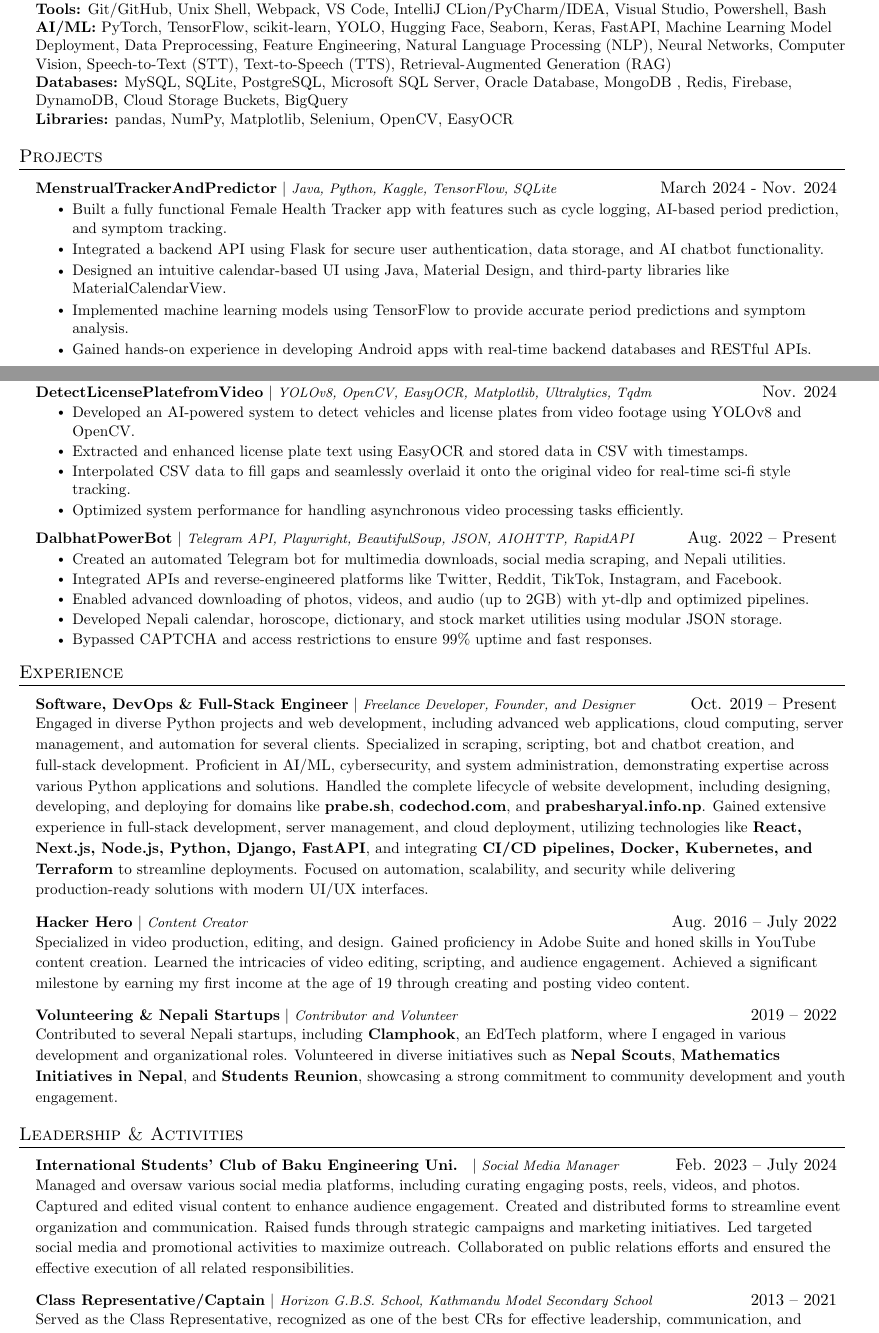
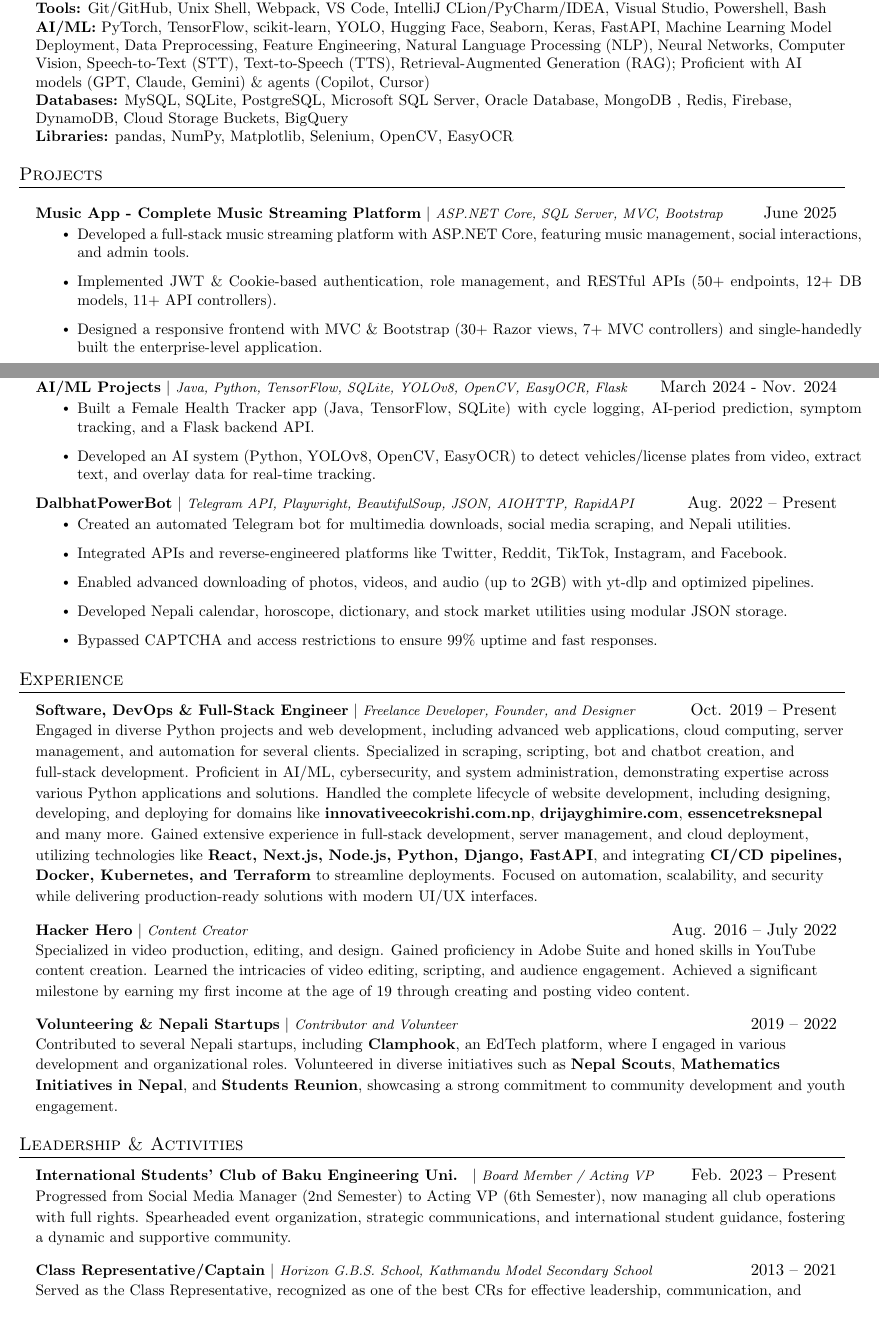
Before and after one commit to prabeshAryal/prabesharyal, a LaTeX CV (CV/cv.tex): two parts of pages 1 and 2 of 2, joined at a grey line, cut so that both start at the same text. Compiled offline with pdfLaTeX.

Commit message:
Updated this sem marks

```diff
--- a/CV/cv.tex
+++ b/CV/cv.tex
@@ -178,7 +176,7 @@
 \textbf{Design and Animation:} {Adobe XD, Figma, Photoshop, Inkscape, Canva, GIMP, Maya Animation, Blender}\\
 \textbf{Video Editing and Effects:} {Adobe After Effects, Adobe Premiere Pro}\\
     \textbf{Tools:} {Git/GitHub, Unix Shell, Webpack, VS Code, IntelliJ CLion/PyCharm/IDEA, Visual Studio, Powershell, Bash}\\
-    \textbf{AI/ML:} {PyTorch, TensorFlow, scikit-learn, YOLO, Hugging Face, Seaborn, Keras, FastAPI, Machine Learning Model Deployment, Data Preprocessing, Feature Engineering, Natural Language Processing (NLP), Neural Networks, Computer Vision, Speech-to-Text (STT), Text-to-Speech (TTS), Retrieval-Augmented Generation (RAG)}\\
+    \textbf{AI/ML:} {PyTorch, TensorFlow, scikit-learn, YOLO, Hugging Face, Seaborn, Keras, FastAPI, Machine Learning Model Deployment, Data Preprocessing, Feature Engineering, Natural Language Processing (NLP), Neural Networks, Computer Vision, Speech-to-Text (STT), Text-to-Speech (TTS), Retrieval-Augmented Generation (RAG); Proficient with AI models (GPT, Claude, Gemini) \& agents (Copilot, Cursor)}\\
      	\textbf{Databases:} {MySQL, SQLite, PostgreSQL, Microsoft SQL Server, Oracle Database, MongoDB , Redis, Firebase, DynamoDB, Cloud Storage Buckets, BigQuery}\\
 	\textbf{Libraries:} {pandas, NumPy, Matplotlib, Selenium, OpenCV, EasyOCR}
 
@@ -191,26 +189,26 @@
 \section{Projects}
     \resumeSubHeadingListStart
 
+    \begin{minipage}{\textwidth}
     \resumeProjectHeading
-	    {\textbf{MenstrualTrackerAndPredictor} $|$ \footnotesize\emph{Java, Python, Kaggle, TensorFlow, SQLite}}{March 2024 - Nov. 2024}
+        {\textbf{Music App - Complete Music Streaming Platform} $|$ \footnotesize\emph{ASP.NET Core, SQL Server, MVC, Bootstrap}}{June 2025}
         \resumeItemListStart
-	        \resumeItem{Built a fully functional Female Health Tracker app with features such as cycle logging, AI-based period prediction, and symptom tracking.}
-	        \resumeItem{Integrated a backend API using Flask for secure user authentication, data storage, and AI chatbot functionality.}
-	        \resumeItem{Designed an intuitive calendar-based UI using Java, Material Design, and third-party libraries like MaterialCalendarView.}
-	        \resumeItem{Implemented machine learning models using TensorFlow to provide accurate period predictions and symptom analysis.}
-	        \resumeItem{Gained hands-on experience in developing Android apps with real-time backend databases and RESTful APIs.}
+            \resumeItem{Developed a full-stack music streaming platform with ASP.NET Core, featuring music management, social interactions, and admin tools.}
+            \resumeItem{Implemented JWT \& Cookie-based authentication, role management, and RESTful APIs (50+ endpoints, 12+ DB models, 11+ API controllers).}
+            \resumeItem{Designed a responsive frontend with MVC \& Bootstrap (30+ Razor views, 7+ MVC controllers) and single-handedly built the enterprise-level application.}
         \resumeItemListEnd
+    \end{minipage}
 
+    \begin{minipage}{\textwidth}
+    \resumeProjectHeading
+        {\textbf{AI/ML Projects} $|$ \footnotesize\emph{Java, Python, TensorFlow, SQLite, YOLOv8, OpenCV, EasyOCR, Flask}}{March 2024 - Nov. 2024}
+        \resumeItemListStart
+            \resumeItem{Built a Female Health Tracker app (Java, TensorFlow, SQLite) with cycle logging, AI-period prediction, symptom tracking, and a Flask backend API.}
+            \resumeItem{Developed an AI system (Python, YOLOv8, OpenCV, EasyOCR) to detect vehicles/license plates from video, extract text, and overlay data for real-time tracking.}
+        \resumeItemListEnd
+    \end{minipage}
 
-	  \resumeProjectHeading
-	{\textbf{DetectLicensePlatefromVideo} $|$ \footnotesize\emph{YOLOv8, OpenCV, EasyOCR, Matplotlib, Ultralytics, Tqdm}}{Nov. 2024}
-	\resumeItemListStart
-	    \resumeItem{Developed an AI-powered system to detect vehicles and license plates from video footage using YOLOv8 and OpenCV.}
-	    \resumeItem{Extracted and enhanced license plate text using EasyOCR and stored data in CSV with timestamps.}
-	    \resumeItem{Interpolated CSV data to fill gaps and seamlessly overlaid it onto the original video for real-time sci-fi style tracking.}
-	    \resumeItem{Optimized system performance for handling asynchronous video processing tasks efficiently.}
-	\resumeItemListEnd
-
+    \begin{minipage}{\textwidth}
     \resumeProjectHeading
         {\textbf{DalbhatPowerBot} $|$ \footnotesize\emph{Telegram API, Playwright, BeautifulSoup, JSON, AIOHTTP, RapidAPI}}{Aug. 2022 -- Present}
         \resumeItemListStart
@@ -231,7 +229,7 @@
 \resumeProjectHeading
 {\textbf{Software,  DevOps \& Full-Stack Engineer} $|$ \footnotesize\emph{Freelance Developer, Founder, and Designer}\vspace{8pt}}{Oct. 2019 -- Present}
 {\small{
-Engaged in diverse Python projects and web development, including advanced web applications, cloud computing, server management, and automation for several clients. Specialized in scraping, scripting, bot and chatbot creation, and full-stack development. Proficient in AI/ML, cybersecurity, and system administration, demonstrating expertise across various Python applications and solutions. Handled the complete lifecycle of website development, including designing, developing, and deploying for domains like \textbf{prabe.sh}, \textbf{codechod.com}, and \textbf{prabesharyal.info.np}. Gained extensive experience in full-stack development, server management, and cloud deployment, utilizing technologies like \textbf{React, Next.js, Node.js, Python, Django, FastAPI}, and integrating \textbf{CI/CD pipelines, Docker, Kubernetes, and Terraform} to streamline deployments. Focused on automation, scalability, and security while delivering production-ready solutions with modern UI/UX interfaces.
+Engaged in diverse Python projects and web development, including advanced web applications, cloud computing, server management, and automation for several clients. Specialized in scraping, scripting, bot and chatbot creation, and full-stack development. Proficient in AI/ML, cybersecurity, and system administration, demonstrating expertise across various Python applications and solutions. Handled the complete lifecycle of website development, including designing, developing, and deploying for domains like \textbf{innovative\-eco\-krishi.com.np}, \textbf{dri\-jay\-ghimire.com}, \textbf{essence\-treks\-nepal} and many more. Gained extensive experience in full-stack development, server management, and cloud deployment, utilizing technologies like \textbf{React, Next.js, Node.js, Python, Django, FastAPI}, and integrating \textbf{CI/CD pipelines, Docker, Kubernetes, and Terraform} to streamline deployments. Focused on automation, scalability, and security while delivering production-ready solutions with modern UI/UX interfaces.
 }}
 
 \resumeProjectHeading
@@ -252,9 +250,9 @@
 \resumeSubHeadingListStart
 
 \resumeProjectHeading
-{\textbf{International Students’ Club of Baku Engineering Uni. } $|$ \footnotesize\emph{Social Media Manager}\vspace{8pt}}{Feb. 2023 -- July 2024}
+{\textbf{International Students’ Club of Baku Engineering Uni. } $|$ \footnotesize\emph{Board Member / Acting VP}\vspace{8pt}}{Feb. 2023 -- Present}
 {\small{
-Managed and oversaw various social media platforms, including curating engaging posts, reels, videos, and photos. Captured and edited visual content to enhance audience engagement. Created and distributed forms to streamline event organization and communication. Raised funds through strategic campaigns and marketing initiatives. Led targeted social media and promotional activities to maximize outreach. Collaborated on public relations efforts and ensured the effective execution of all related responsibilities.
+Progressed from Social Media Manager (2nd Semester) to Acting VP (6th Semester), now managing all club operations with full rights. Spearheaded event organization, strategic communications, and international student guidance, fostering a dynamic and supportive community.
 }}
 
 \resumeProjectHeading
```
Also changed, not shown: CV/cv.pdf, CV/cv.tex (24 more changed lines), 1 other file. Lines whose indentation alone changed are shown as unchanged.
